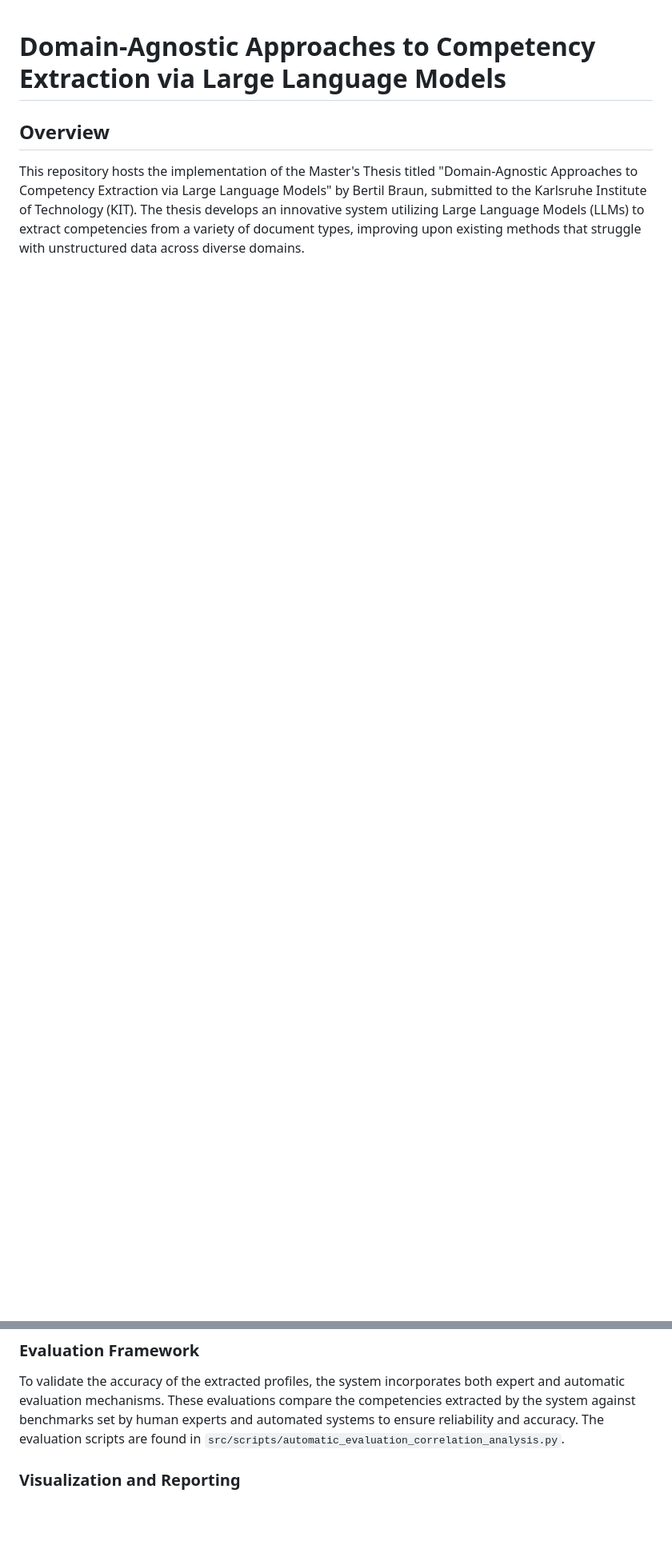
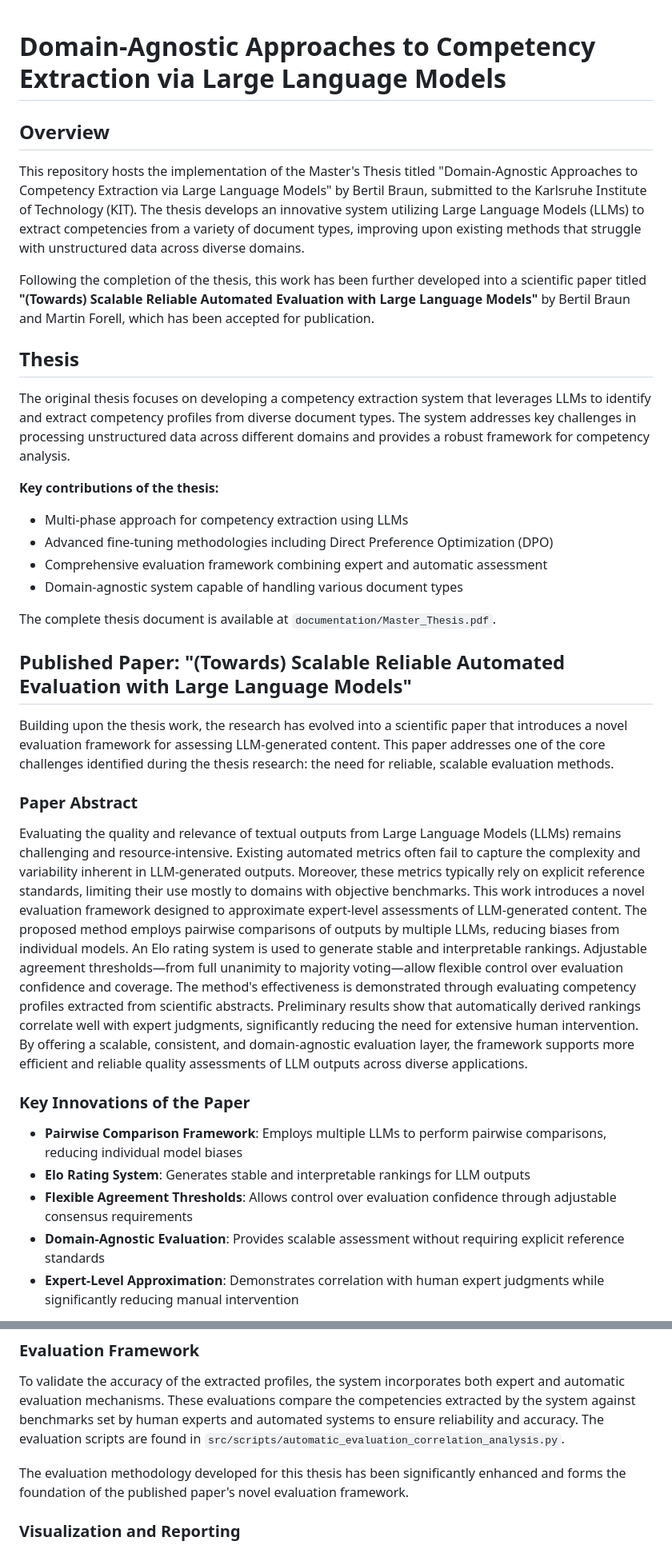
Before and after one commit to BertilBraun/Master-Thesis, a Markdown page: README.md, 2 parts joined by grey strips. Shown at 80% size. Drawn GitHub-style; blank space fills up the shorter version.

```diff
--- a/README.md
+++ b/README.md
@@ -3,3 +3,34 @@
 ## Overview
 
 This repository hosts the implementation of the Master's Thesis titled "Domain-Agnostic Approaches to Competency Extraction via Large Language Models" by Bertil Braun, submitted to the Karlsruhe Institute of Technology (KIT). The thesis develops an innovative system utilizing Large Language Models (LLMs) to extract competencies from a variety of document types, improving upon existing methods that struggle with unstructured data across diverse domains.
+
+Following the completion of the thesis, this work has been further developed into a scientific paper titled **"(Towards) Scalable Reliable Automated Evaluation with Large Language Models"** by Bertil Braun and Martin Forell, which has been accepted for publication.
+
+## Thesis
+
+The original thesis focuses on developing a competency extraction system that leverages LLMs to identify and extract competency profiles from diverse document types. The system addresses key challenges in processing unstructured data across different domains and provides a robust framework for competency analysis.
+
+**Key contributions of the thesis:**
+- Multi-phase approach for competency extraction using LLMs
+- Advanced fine-tuning methodologies including Direct Preference Optimization (DPO)
+- Comprehensive evaluation framework combining expert and automatic assessment
+- Domain-agnostic system capable of handling various document types
+
+The complete thesis document is available at `documentation/Master_Thesis.pdf`.
+
+## Published Paper: "(Towards) Scalable Reliable Automated Evaluation with Large Language Models"
+
+Building upon the thesis work, the research has evolved into a scientific paper that introduces a novel evaluation framework for assessing LLM-generated content. This paper addresses one of the core challenges identified during the thesis research: the need for reliable, scalable evaluation methods.
+
+### Paper Abstract
+
+Evaluating the quality and relevance of textual outputs from Large Language Models (LLMs) remains challenging and resource-intensive. Existing automated metrics often fail to capture the complexity and variability inherent in LLM-generated outputs. Moreover, these metrics typically rely on explicit reference standards, limiting their use mostly to domains with objective benchmarks. This work introduces a novel evaluation framework designed to approximate expert-level assessments of LLM-generated content. The proposed method employs pairwise comparisons of outputs by multiple LLMs, reducing biases from individual models. An Elo rating system is used to generate stable and interpretable rankings. Adjustable agreement thresholds—from full unanimity to majority voting—allow flexible control over evaluation confidence and coverage. The method's effectiveness is demonstrated through evaluating competency profiles extracted from scientific abstracts. Preliminary results show that automatically derived rankings correlate well with expert judgments, significantly reducing the need for extensive human intervention. By offering a scalable, consistent, and domain-agnostic evaluation layer, the framework supports more efficient and reliable quality assessments of LLM outputs across diverse applications.
+
+### Key Innovations of the Paper
+
+- **Pairwise Comparison Framework**: Employs multiple LLMs to perform pairwise comparisons, reducing individual model biases
+- **Elo Rating System**: Generates stable and interpretable rankings for LLM outputs
+- **Flexible Agreement Thresholds**: Allows control over evaluation confidence through adjustable consensus requirements
+- **Domain-Agnostic Evaluation**: Provides scalable assessment without requiring explicit reference standards
+- **Expert-Level Approximation**: Demonstrates correlation with human expert judgments while significantly reducing manual intervention
+
@@ -25,6 +68,8 @@ The system employs advanced fine-tuning methodologies, Direct Preference Optimiz
 ### Evaluation Framework
 
 To validate the accuracy of the extracted profiles, the system incorporates both expert and automatic evaluation mechanisms. These evaluations compare the competencies extracted by the system against benchmarks set by human experts and automated systems to ensure reliability and accuracy. The evaluation scripts are found in `src/scripts/automatic_evaluation_correlation_analysis.py`.
+
+The evaluation methodology developed for this thesis has been significantly enhanced and forms the foundation of the published paper's novel evaluation framework.
 
 ### Visualization and Reporting
 
```
Also changed, not shown: other parts of README.md (+18 -1 lines).
